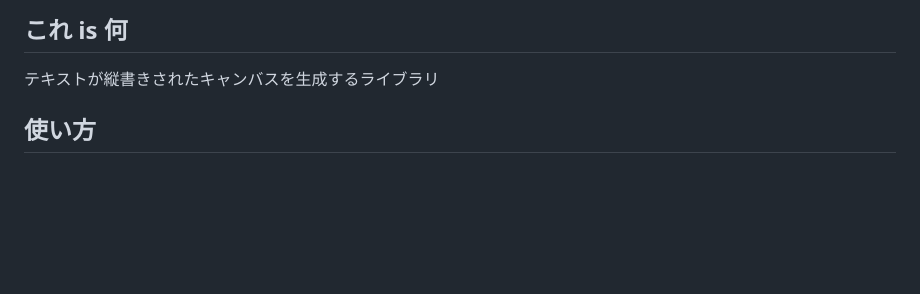
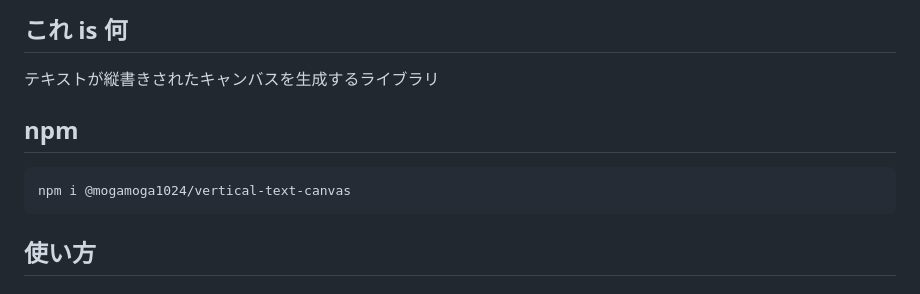
Before and after one commit to mogamoga1024/VerticalTextCanvas, a Markdown page: README.md, the part around the change. Rendered like a GitHub page; blank space fills up the shorter version.

````diff
--- a/README.md
+++ b/README.md
@@ -1,6 +1,12 @@
 ## これ is 何
 
 テキストが縦書きされたキャンバスを生成するライブラリ
+
+## npm
+
+```
+npm i @mogamoga1024/vertical-text-canvas
+```
 
 ## 使い方
 
````
